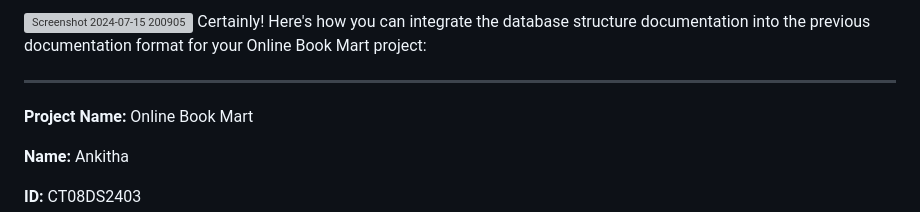
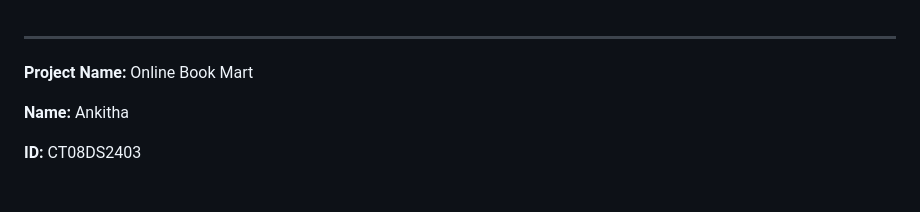
Before and after one commit to Ankithakharvi/CODETECH-Task2, a Markdown page: README.md, the part around one of its changes. Drawn GitHub-style; blank space fills up the shorter version; grey boxes are pictures that could not be loaded.

```diff
--- a/README.md
+++ b/README.md
@@ -1,4 +1,4 @@
-<img width="960" alt="Screenshot 2024-07-15 200905" src="https://github.com/user-attachments/assets/5de175c2-9b72-40b1-9d13-957bdc73e5da"> Certainly! Here's how you can integrate the database structure documentation into the previous documentation format for your Online Book Mart project:
+
 
 ---
 
```
Also changed, not shown: other parts of README.md (+1 -0 lines).
